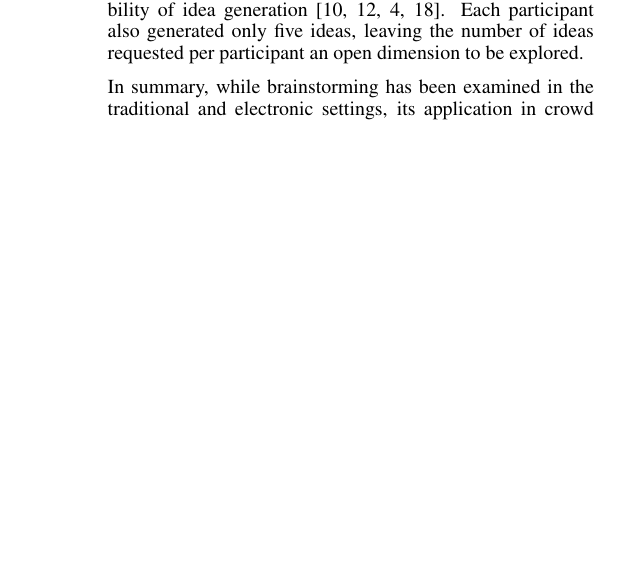
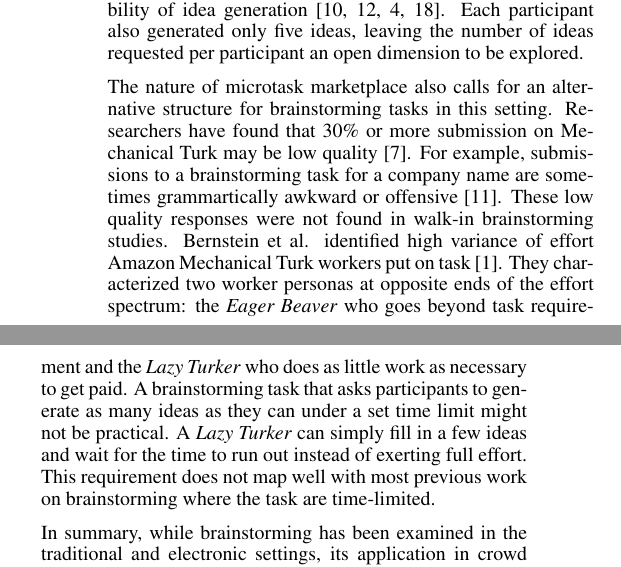
Before and after one commit to filkry/crowbrain, a LaTeX document (chi2014/paper.tex, which reads chi2014/related.tex): part of one column of page 3 of 11 before the commit and two parts of the columns of page 3 of 11 after it, the two joined at a grey line, cut so that both start at the same text, the shorter picture padded with empty space. Compiled offline with pdfLaTeX.

Commit message:
Related work: nature of crowd market

```diff
--- a/chi2014/related.tex
+++ b/chi2014/related.tex
@@ -26,8 +26,7 @@ While we are unaware of specific studies of brainstorming processes in crowd mar
 
 Little et el. compared the iterative and parallel human computation processes on a brainstorming task for names for fabricated companies \cite{little2010exploring}. In the iterative condition, participants saw all names suggested by previous participants. Participants in the parallel condition worked in isolation without seeing other participants' ideas. Subjective ratings of the quality of ideas reveal that while the ideas from the iterative condition were rated higher on average, the best ideas from the parallel condition have higher scores than the best ideas from the iterative conditions. The parallel process is more likely to generate names with high ratings, advocating the case for nominal brainstorming over traditional electronic brainstorming. However, the study did not mention categorization of generated ideas, an important measure on flexibility of idea generation \cite{lewis2011affective, nijstad_how_2006, finke1992creative, shah2003metrics}. Each participant also generated only five ideas, leaving the number of ideas requested per participant an open dimension to be explored.
 
-%The nature of microtask marketplace also re.. .. identified high variance of turk eff
-
+The nature of microtask marketplace also calls for an alternative structure for brainstorming tasks in this setting. Researchers have found that 30\% or more submission on Mechanical Turk may be low quality \cite{kittur2008crowdsourcing}. For example, submissions to a brainstorming task for a company name are sometimes grammartically awkward or offensive \cite{little2010exploring}. These low quality responses were not found in walk-in brainstorming studies. Bernstein et al. identified high variance of effort Amazon Mechanical Turk workers put on task \cite{soylent}. They characterized two worker personas at opposite ends of the effort spectrum: the {\em Eager Beaver\/} who goes beyond task requirement and the {\em Lazy Turker\/} who does as little work as necessary to get paid. A brainstorming task that asks participants to generate as many ideas as they can under a set time limit might not be practical. A {\em Lazy Turker\/} can simply fill in a few ideas and wait for the time to run out instead of exerting full effort. This requirement does not map well with most previous work on brainstorming where the task are time-limited.
 
 %In this paper, we focus on crowd-based brainstorming. While brainstorming has been an implicit component of many creative endeavors in microtask marketplaces, we are unaware of any research that specifically describes and models the brainstorming process in this environment. Furthermore, while there is a rich literature describing brainstorming processes of individuals and groups (e.g., \cite{osborn_applied_1957, pinsonneault_electronic_1999, nijstad_how_2006} OTHERS?), microtask marketplaces have qualitative differences. For example, crowd workers exhibit high variance of effort in completing a task \cite{soylent}. Brainstorming participants in a microtask marketplace are paid for their participation and some might be more eager to complete a task as fast as possible to maximize earnings \cite{kittur2008crowdsourcing}. Furthermore, participants in microtask marketplaces cannot be expected to be spatially or temporally co-located. There many open questions about how brainstorming unfolds in this context.
 
```
